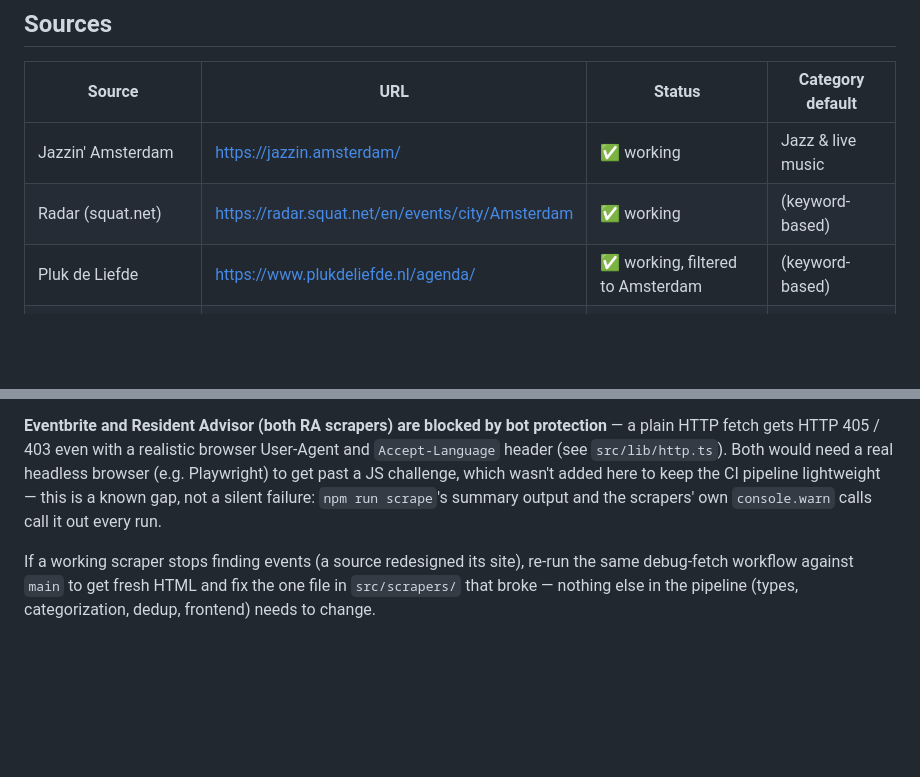
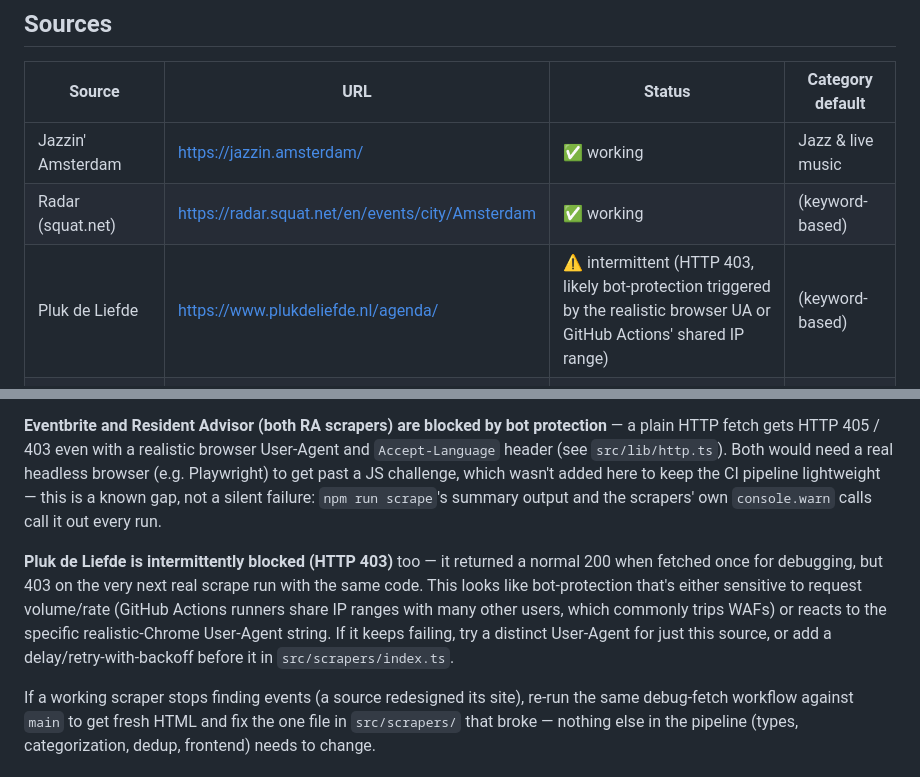
Before and after one commit to alessiomartini/amsterdam-events, a Markdown page: README.md, 2 parts joined by grey strips. Rendered like a GitHub page; blank space fills up the shorter version.

Commit message:
Document plukdeliefde's intermittent 403 in the source status table

```diff
--- a/README.md
+++ b/README.md
@@ -10,7 +10,7 @@ from several source websites into one filterable static site.
 | --- | --- | --- | --- |
 | Jazzin' Amsterdam | https://jazzin.amsterdam/ | ✅ working | Jazz & live music |
 | Radar (squat.net) | https://radar.squat.net/en/events/city/Amsterdam | ✅ working | (keyword-based) |
-| Pluk de Liefde | https://www.plukdeliefde.nl/agenda/ | ✅ working, filtered to Amsterdam | (keyword-based) |
+| Pluk de Liefde | https://www.plukdeliefde.nl/agenda/ | ⚠️ intermittent (HTTP 403, likely bot-protection triggered by the realistic browser UA or GitHub Actions' shared IP range) | (keyword-based) |
 | Knit Amsterdam | https://knit.amsterdam/events | ✅ working | Sex-positive, clubbing |
 | Play Partners | https://www.playpartners.nl/events | ✅ working, filtered to Amsterdam | Sex-positive |
 | Eventbrite | search URLs in `src/scrapers/eventbrite.ts` | ⚠️ blocked (HTTP 405, bot protection) | (keyword-based) |
@@ -97,6 +97,15 @@ challenge, which wasn't added here to keep the CI pipeline lightweight —
 this is a known gap, not a silent failure: `npm run scrape`'s summary output
 and the scrapers' own `console.warn` calls call it out every run.
 
+**Pluk de Liefde is intermittently blocked (HTTP 403)** too — it returned a
+normal 200 when fetched once for debugging, but 403 on the very next real
+scrape run with the same code. This looks like bot-protection that's either
+sensitive to request volume/rate (GitHub Actions runners share IP ranges
+with many other users, which commonly trips WAFs) or reacts to the specific
+realistic-Chrome User-Agent string. If it keeps failing, try a distinct
+User-Agent for just this source, or add a delay/retry-with-backoff before
+it in `src/scrapers/index.ts`.
+
 If a working scraper stops finding events (a source redesigned its site),
 re-run the same debug-fetch workflow against `main` to get fresh HTML and
 fix the one file in `src/scrapers/` that broke — nothing else in the
```
